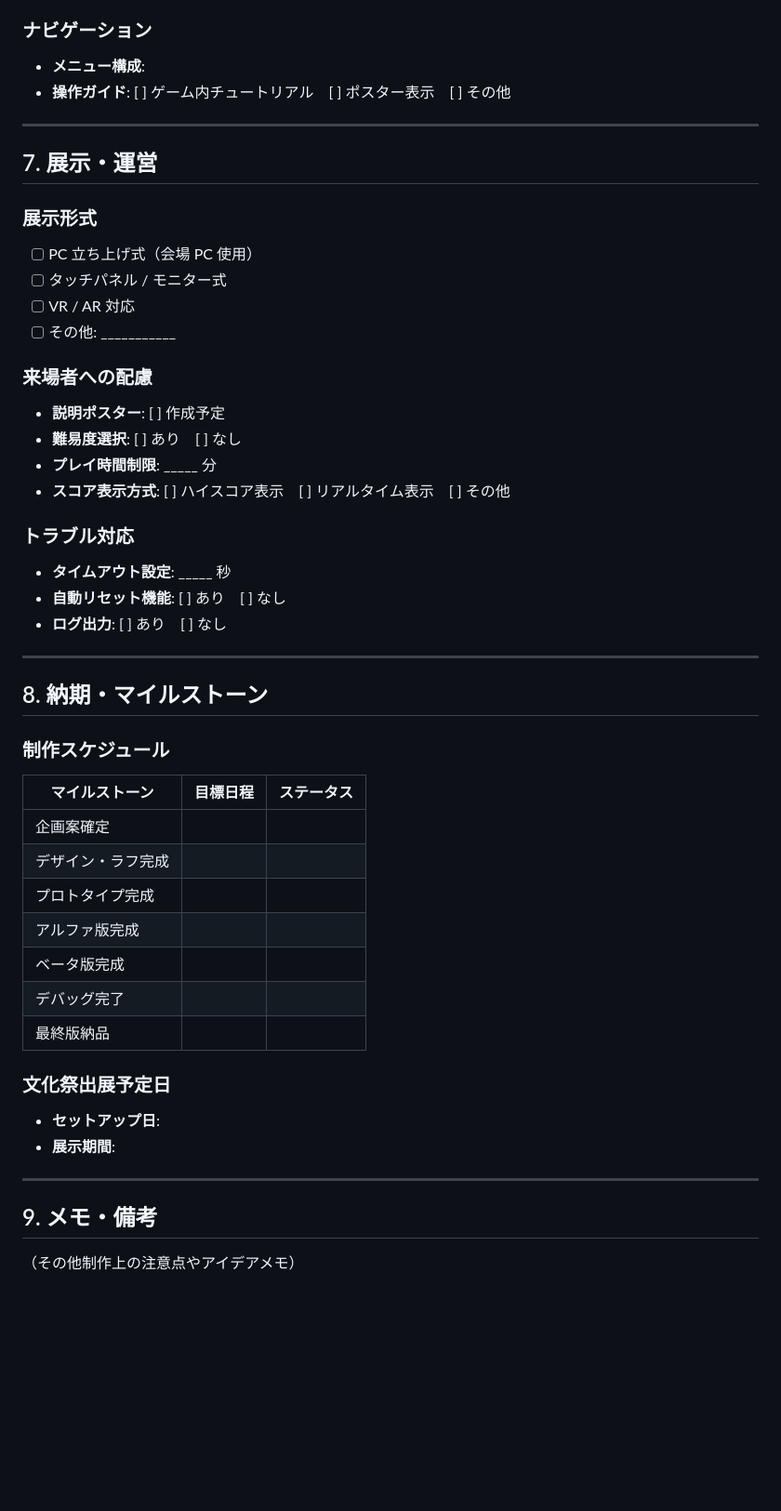
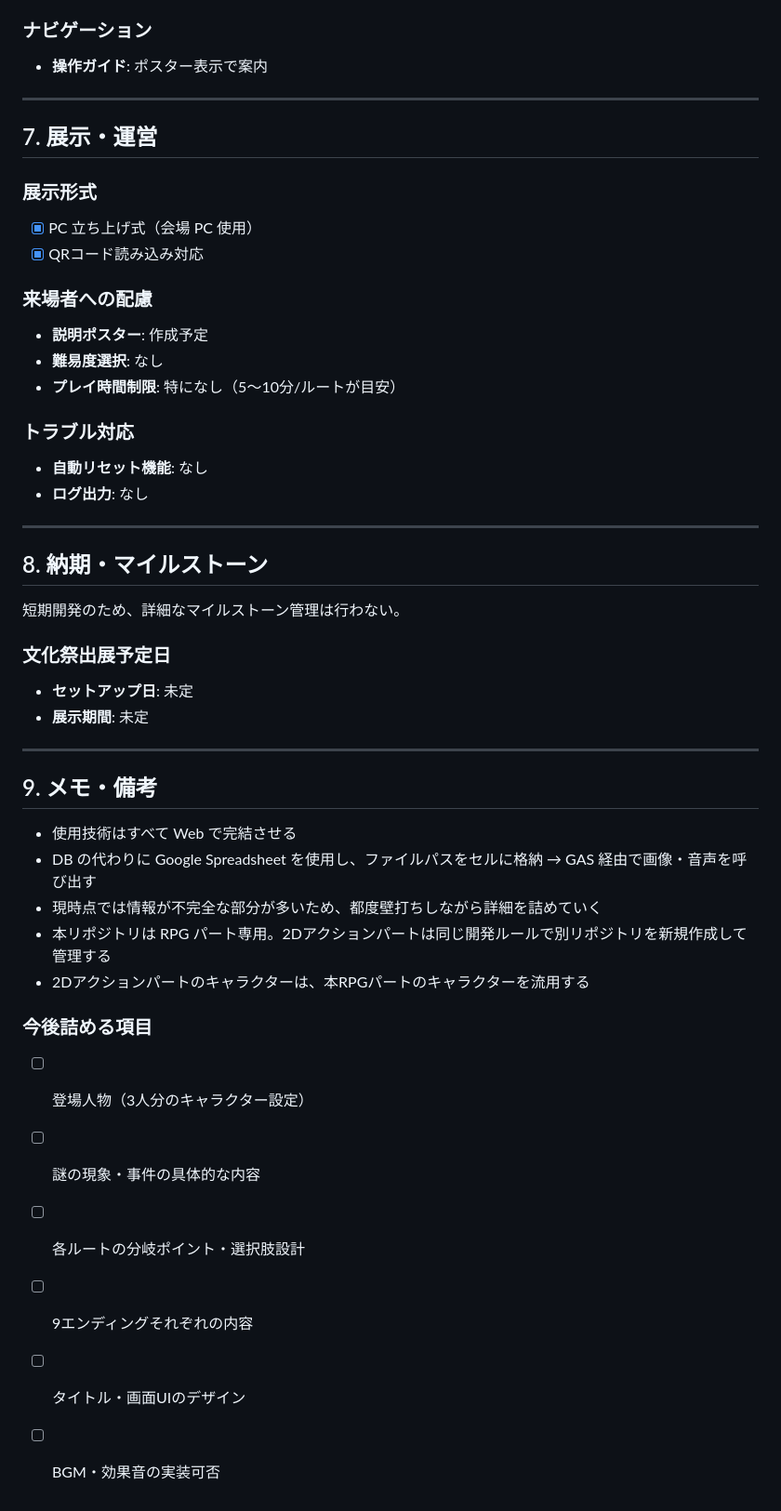
Before and after one commit to yuki-kunn/university-festival-game, a Markdown page: GAME_SPEC.md, the part around one of its changes. Shown at 93% size. Rendered like a GitHub page; blank space fills up the shorter version.

```diff
--- a/GAME_SPEC.md
+++ b/GAME_SPEC.md
@@ -131,50 +120,48 @@
 
 ### ナビゲーション
-- **メニュー構成**:
-- **操作ガイド**: [ ] ゲーム内チュートリアル　[ ] ポスター表示　[ ] その他
+- **操作ガイド**: ポスター表示で案内
 
 ---
 
 ## 7. 展示・運営
 
 ### 展示形式
-- [ ] PC 立ち上げ式（会場 PC 使用）
-- [ ] タッチパネル / モニター式
-- [ ] VR / AR 対応
-- [ ] その他: ___________
+- [x] PC 立ち上げ式（会場 PC 使用）
+- [x] QRコード読み込み対応
 
 ### 来場者への配慮
-- **説明ポスター**: [ ] 作成予定
-- **難易度選択**: [ ] あり　[ ] なし
-- **プレイ時間制限**: _____ 分
-- **スコア表示方式**: [ ] ハイスコア表示　[ ] リアルタイム表示　[ ] その他
+- **説明ポスター**: 作成予定
+- **難易度選択**: なし
+- **プレイ時間制限**: 特になし（5〜10分/ルートが目安）
 
 ### トラブル対応
-- **タイムアウト設定**: _____ 秒
-- **自動リセット機能**: [ ] あり　[ ] なし
-- **ログ出力**: [ ] あり　[ ] なし
+- **自動リセット機能**: なし
+- **ログ出力**: なし
 
 ---
 
 ## 8. 納期・マイルストーン
 
-### 制作スケジュール
-| マイルストーン | 目標日程 | ステータス |
-|---|---|---|
-| 企画案確定 | | |
-| デザイン・ラフ完成 | | |
-| プロトタイプ完成 | | |
-| アルファ版完成 | | |
-| ベータ版完成 | | |
-| デバッグ完了 | | |
-| 最終版納品 | | |
+短期開発のため、詳細なマイルストーン管理は行わない。
 
 ### 文化祭出展予定日
-- **セットアップ日**:
-- **展示期間**:
+- **セットアップ日**: 未定
+- **展示期間**: 未定
 
 ---
 
 ## 9. メモ・備考
 
-（その他制作上の注意点やアイデアメモ）
+- 使用技術はすべて Web で完結させる
+- DB の代わりに Google Spreadsheet を使用し、ファイルパスをセルに格納 → GAS 経由で画像・音声を呼び出す
+- 現時点では情報が不完全な部分が多いため、都度壁打ちしながら詳細を詰めていく
+- 本リポジトリは RPG パート専用。2Dアクションパートは同じ開発ルールで別リポジトリを新規作成して管理する
+- 2Dアクションパートのキャラクターは、本RPGパートのキャラクターを流用する
+
+### 今後詰める項目
+- [ ] 登場人物（3人分のキャラクター設定）
+- [ ] 謎の現象・事件の具体的な内容
+- [ ] 各ルートの分岐ポイント・選択肢設計
+- [ ] 9エンディングそれぞれの内容
+- [ ] タイトル・画面UIのデザイン
+- [ ] BGM・効果音の実装可否
```
Also changed, not shown: other parts of GAME_SPEC.md (+55 -66 lines).
